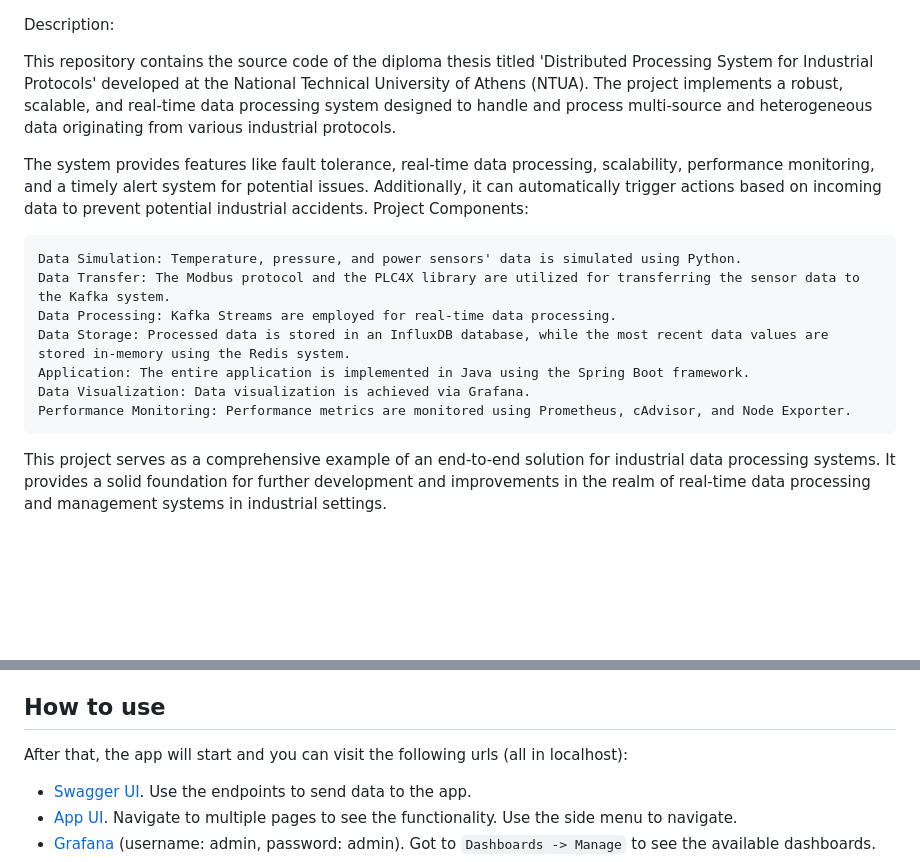
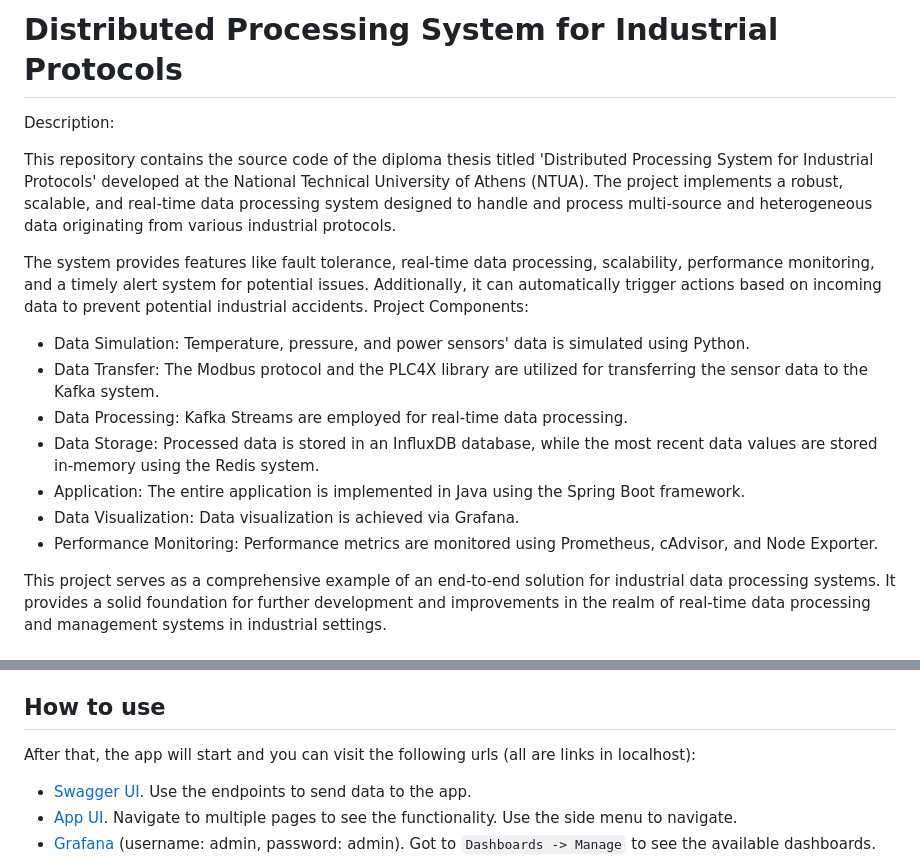
Before and after one commit to SkourtsidisGiorgos/IIoT-Data-Processing-System, a Markdown page: README.md, 2 parts joined by grey strips. Drawn GitHub-style; blank space fills up the shorter version.

```diff
--- a/README.md
+++ b/README.md
@@ -1,3 +1,5 @@
+# Distributed Processing System for Industrial Protocols
+
 Description:
 
 This repository contains the source code of the diploma thesis titled 'Distributed Processing System for Industrial Protocols' developed at the National Technical University of Athens (NTUA). The project implements a robust, scalable, and real-time data processing system designed to handle and process multi-source and heterogeneous data originating from various industrial protocols.
@@ -5,13 +7,13 @@ This repository contains the source code of the diploma thesis titled 'Distribut
 The system provides features like fault tolerance, real-time data processing, scalability, performance monitoring, and a timely alert system for potential issues. Additionally, it can automatically trigger actions based on incoming data to prevent potential industrial accidents.
 Project Components:
 
-    Data Simulation: Temperature, pressure, and power sensors' data is simulated using Python.
-    Data Transfer: The Modbus protocol and the PLC4X library are utilized for transferring the sensor data to the Kafka system.
-    Data Processing: Kafka Streams are employed for real-time data processing.
-    Data Storage: Processed data is stored in an InfluxDB database, while the most recent data values are stored in-memory using the Redis system.
-    Application: The entire application is implemented in Java using the Spring Boot framework.
-    Data Visualization: Data visualization is achieved via Grafana.
-    Performance Monitoring: Performance metrics are monitored using Prometheus, cAdvisor, and Node Exporter.
+- Data Simulation: Temperature, pressure, and power sensors' data is simulated using Python.
+- Data Transfer: The Modbus protocol and the PLC4X library are utilized for transferring the sensor data to the Kafka system.
+- Data Processing: Kafka Streams are employed for real-time data processing.
+- Data Storage: Processed data is stored in an InfluxDB database, while the most recent data values are stored in-memory using the Redis system.
+- Application: The entire application is implemented in Java using the Spring Boot framework.
+- Data Visualization: Data visualization is achieved via Grafana.
+- Performance Monitoring: Performance metrics are monitored using Prometheus, cAdvisor, and Node Exporter.
 
 This project serves as a comprehensive example of an end-to-end solution for industrial data processing systems. It provides a solid foundation for further development and improvements in the realm of real-time data processing and management systems in industrial settings.
 
@@ -63,7 +65,7 @@ To stop the app, use `docker-compose down` or `docker-compose down -v` to remove
 
 ## How to use
 
-After that, the app will start and you can visit the following urls (all in localhost):
+After that, the app will start and you can visit the following urls (all are links in localhost):
 - [Swagger UI](http://localhost:10000/streaming-iot/swagger-ui/index.html). Use the endpoints to send data to the app.
 - [App UI](http://localhost:10000/streaming-iot/overview). Navigate to multiple pages to see the functionality. Use the side menu to navigate.
 - [Grafana](http://localhost:3000) (username: admin, password: admin). Got to `Dashboards -> Manage` to see the available dashboards.
```
